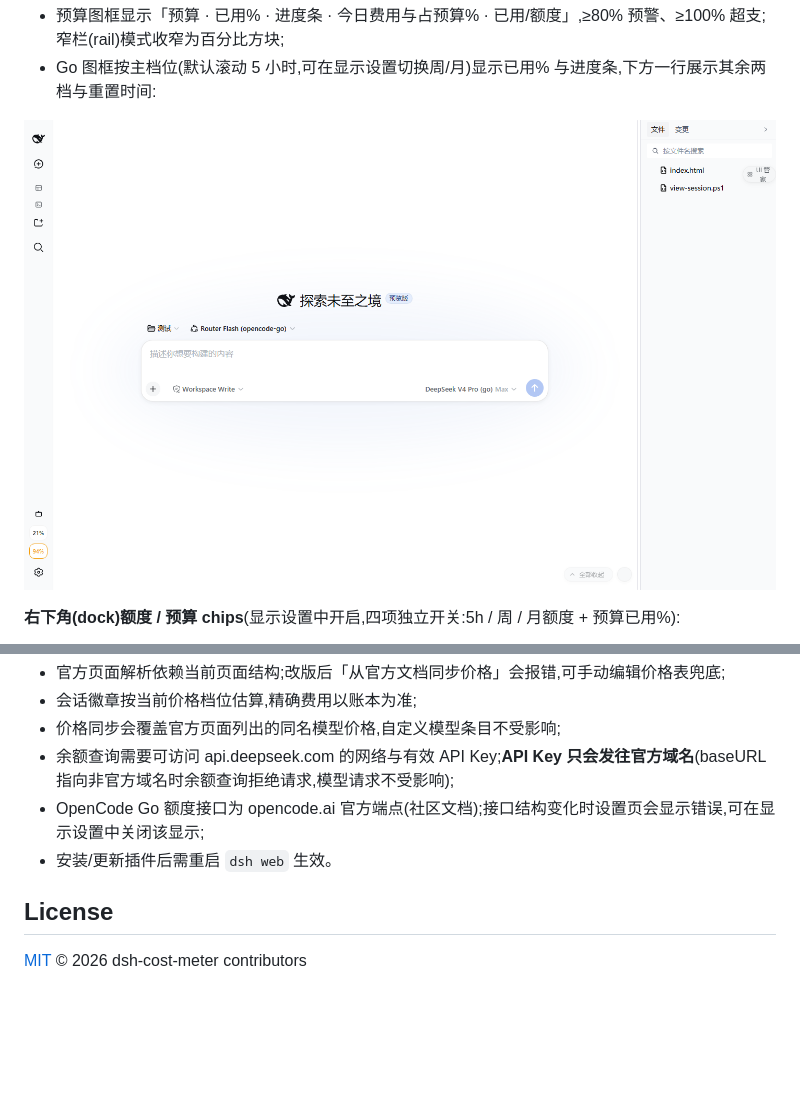
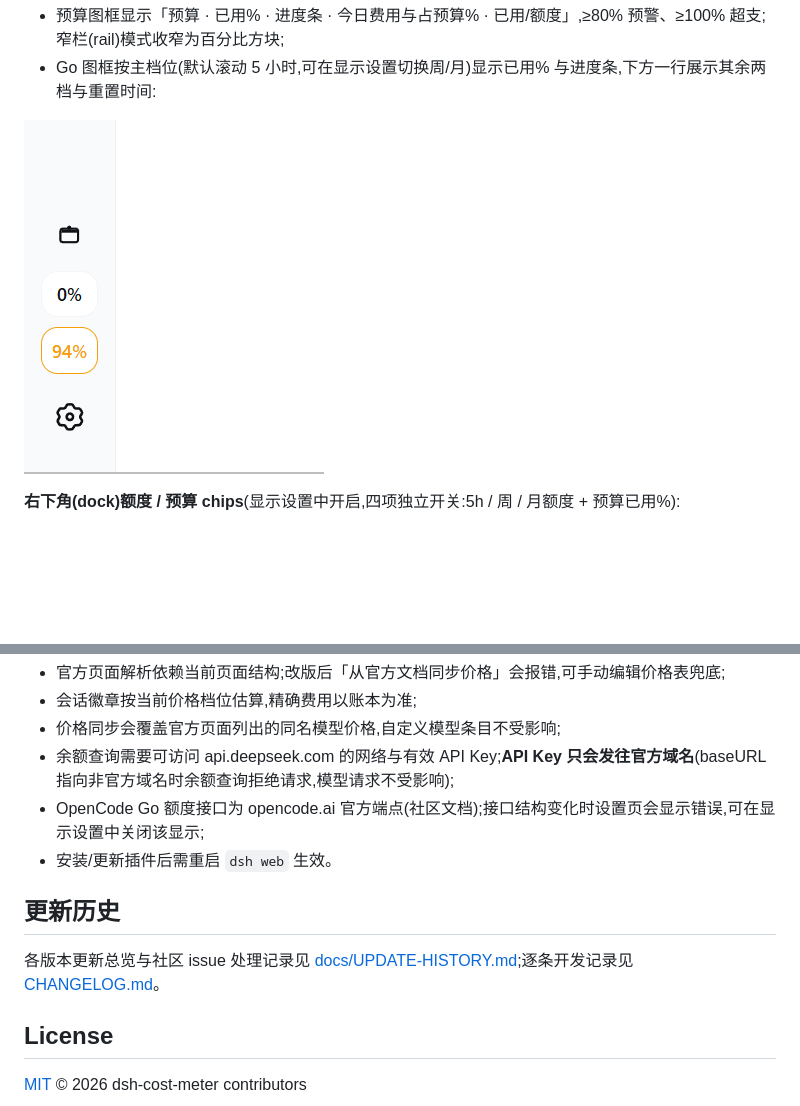
Before and after one commit to Han-1413141/dsh-cost-meter, a Markdown page: README.md, 2 parts joined by grey strips. Drawn GitHub-style; pictures changed too: docs/screenshot-sidebar-rail-v2.png; blank space fills up the shorter version.

```diff
--- a/README.md
+++ b/README.md
@@ -250,6 +250,10 @@ dsh --profile web --port 3099                           # 真机启动(观察启
 - OpenCode Go 额度接口为 opencode.ai 官方端点(社区文档);接口结构变化时设置页会显示错误,可在显示设置中关闭该显示;
 - 安装/更新插件后需重启 `dsh web` 生效。
 
+## 更新历史
+
+各版本更新总览与社区 issue 处理记录见 [docs/UPDATE-HISTORY.md](docs/UPDATE-HISTORY.md);逐条开发记录见 [CHANGELOG.md](CHANGELOG.md)。
+
 ## License
 
 [MIT](LICENSE) © 2026 dsh-cost-meter contributors
```
Also changed, not shown: README.en.md (+4 -0 lines), docs/UPDATE-HISTORY.md (added, +62 -0 lines).
